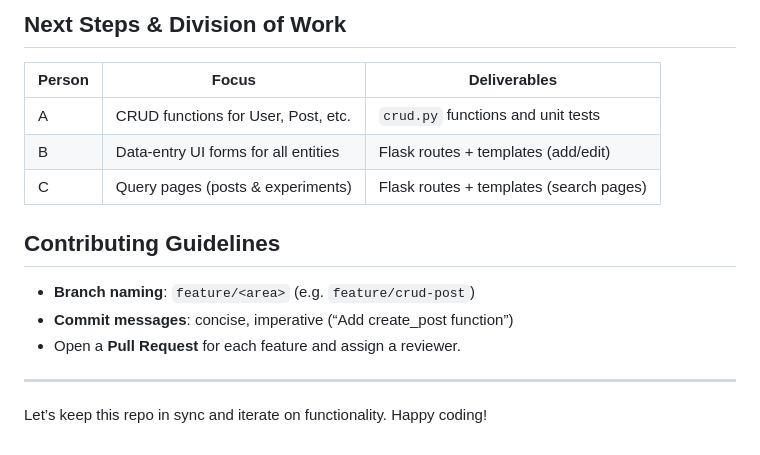
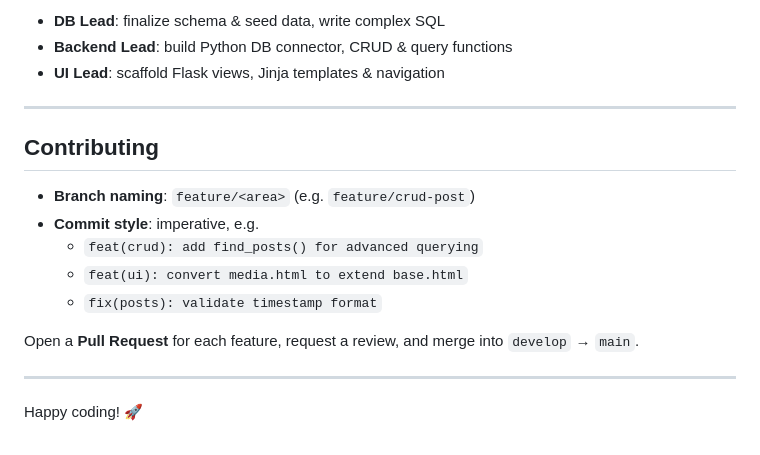
Before and after one commit to b1akp1astik/social-media-analysis-db, a Markdown page: README.md, the part around the change printed below. Rendered like a GitHub page.

```diff
--- a/README.md
+++ b/README.md
@@ -130,18 +159,19 @@ We’ve organized the work into four sprints, with clear deliverables and task o
-## Next Steps & Division of Work
-
-| Person | Focus                                   | Deliverables                            |
-|--------|-----------------------------------------|-----------------------------------------|
-| A      | CRUD functions for User, Post, etc.     | `crud.py` functions and unit tests      |
-| B      | Data‑entry UI forms for all entities    | Flask routes + templates (add/edit)     |
-| C      | Query pages (posts & experiments)       | Flask routes + templates (search pages) |
-
-
-## Contributing Guidelines
-
-- **Branch naming**: `feature/<area>` (e.g. `feature/crud-post`)
-- **Commit messages**: concise, imperative (“Add create_post function”)
-- Open a **Pull Request** for each feature and assign a reviewer.
+- **DB Lead**: finalize schema & seed data, write complex SQL
+- **Backend Lead**: build Python DB connector, CRUD & query functions
+- **UI Lead**: scaffold Flask views, Jinja templates & navigation
 
 ---
 
-Let’s keep this repo in sync and iterate on functionality. Happy coding!
+## Contributing
+
+- **Branch naming**: `feature/<area>` (e.g. `feature/crud-post`)
+- **Commit style**: imperative, e.g.
+  - `feat(crud): add find_posts() for advanced querying`
+  - `feat(ui): convert media.html to extend base.html`
+  - `fix(posts): validate timestamp format`
+
+Open a **Pull Request** for each feature, request a review, and merge into `develop` → `main`.
+
+---
+
+Happy coding! 🚀
```
Also changed, not shown: other parts of README.md (+115 -86 lines).
